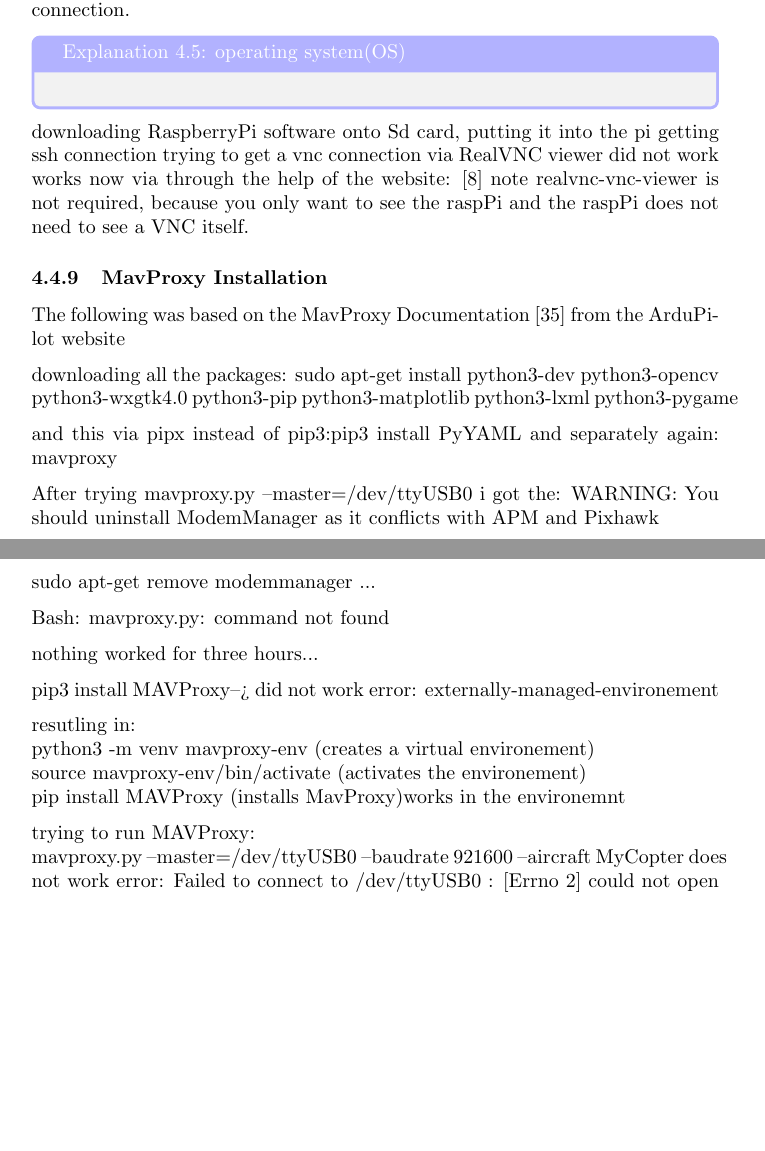
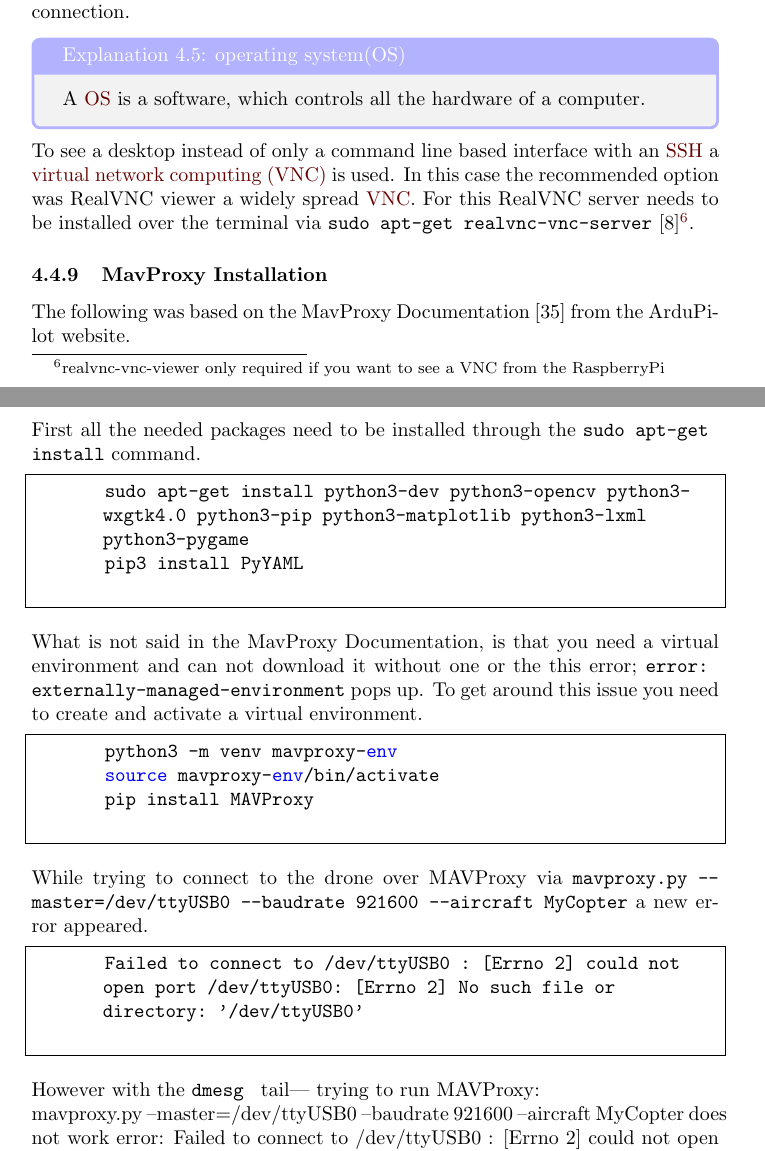
Before and after one commit to pythonnoob9903/MA-project, a LaTeX document (document.tex): two parts of pages 16 and 17 of 23, joined at a grey line, cut so that both start at the same text, the shorter picture padded with empty space. Compiled offline with pdfLaTeX.

Commit message:
small code changes and writing
- explanation boxes filled
- finished section RaspPi
- began section MavProxy
- some security added to the code

```diff
--- a/document.tex
+++ b/document.tex
@@ -76,7 +76,7 @@ sorting=ynt
 \newacronym{CEP}{CEP}{circular error probable}
 \newacronym{LiPo}{LiPo}{lithium polymere}
 \newacronym{Li-ion}{Li-ion}{lithium-ion}
-
+\newacronym{VNC}{VNC}{virtual network computing}
 
 \usepackage{tcolorbox}
 \newtcolorbox[auto counter, number within=section]{Explanation}[2][]{%
@@ -373,39 +373,30 @@ sorting=ynt
 	The RaspberryPi is not shipped with an microSD card and through that also not with the \gls{OS}. To download the \gls{OS}, the RaspberryPi Imager is used. Through the imager it is possible to create an account for the RaspberryPi,  configure the wifi and the possibility for the \gls{SSH} connection.
 	% TODO explanaition box OS
 	\begin{Explanation}[operating system(OS)]
-
+		\item A \gls{OS} is a software, which controls all the hardware of a computer.
 	\end{Explanation}
 
-	downloading RaspberryPi software onto Sd card, putting it into the pi
-	getting ssh connection
-	trying to get a vnc connection via RealVNC viewer did not work
-	works now via through the help of the website: \cite{ionisvnctutorial}
-	note realvnc-vnc-viewer is not required, because you only want to see the raspPi and the raspPi does not need to see a VNC itself.
+	To see a desktop instead of only a command line based interface with an \gls{SSH} a \gls{VNC} is used. In this case the recommended option was RealVNC viewer a widely spread \gls{VNC}. For this RealVNC server needs to be installed over the terminal via \lstinline|sudo apt-get realvnc-vnc-server| \cite{ionisvnctutorial}\footnote{realvnc-vnc-viewer only required if you want to see a VNC from the RaspberryPi}.
+
 	\subsubsection{MavProxy Installation}
-	The following was based on the MavProxy Documentation \cite{MavProxydocs} from the ArduPilot website
+	The following was based on the MavProxy Documentation \cite{MavProxydocs} from the ArduPilot website.
 
-	downloading all the packages: sudo apt-get install python3-dev python3-opencv python3-wxgtk4.0 python3-pip python3-matplotlib python3-lxml python3-pygame
-
-	and this via pipx instead of pip3:pip3 install PyYAML
-	and separately again: mavproxy
-
-	After trying mavproxy.py --master=/dev/ttyUSB0 i got the:
-	WARNING: You should uninstall ModemManager as it conflicts with APM and Pixhawk
-
-	sudo apt-get remove modemmanager ...
-
-	Bash: mavproxy.py: command not found
-
-	nothing worked for three hours...
-
-	pip3 install MAVProxy--> did not work error: externally-managed-environement
-
-
-	resutling in:
-	\\python3 -m venv mavproxy-env (creates a virtual environement)
-	\\source mavproxy-env/bin/activate (activates the environement)
-	\\pip install MAVProxy (installs MavProxy)works in the environemnt
-
+	First all the needed packages need to be installed through the \lstinline|sudo apt-get install| command.
+	\begin{lstlisting}
+		sudo apt-get install python3-dev python3-opencv python3-wxgtk4.0 python3-pip python3-matplotlib python3-lxml python3-pygame
+		pip3 install PyYAML
+	\end{lstlisting}
+	What is not said in the MavProxy Documentation, is that you need a virtual environment and can not download it without one or the this error; \lstinline|error: externally-managed-environment| pops up. To get around this issue you need to create and activate a virtual environment.
+	\begin{lstlisting}[language=bash]
+		python3 -m venv mavproxy-env
+		source mavproxy-env/bin/activate
+		pip install MAVProxy
+	\end{lstlisting}
+	While trying to connect to the drone over MAVProxy via \lstinline|mavproxy.py --master=/dev/ttyUSB0 --baudrate 921600 --aircraft MyCopter| a new error appeared.
+	\begin{lstlisting}
+		Failed to connect to /dev/ttyUSB0 : [Errno 2] could not open port /dev/ttyUSB0: [Errno 2] No such file or directory: '/dev/ttyUSB0'
+	\end{lstlisting}
+	However with the \lstinline|dmesg | tail|
 	trying to run MAVProxy:
 	\\ mavproxy.py --master=/dev/ttyUSB0 --baudrate 921600 --aircraft MyCopter does not work error: Failed to connect to /dev/ttyUSB0 : [Errno 2] could not open port /dev/ttyUSB0: [Errno 2] No such file or directory: '/dev/ttyUSB0'
 
```
Also changed, not shown: document.tex (8 more changed lines), 2 other files.
